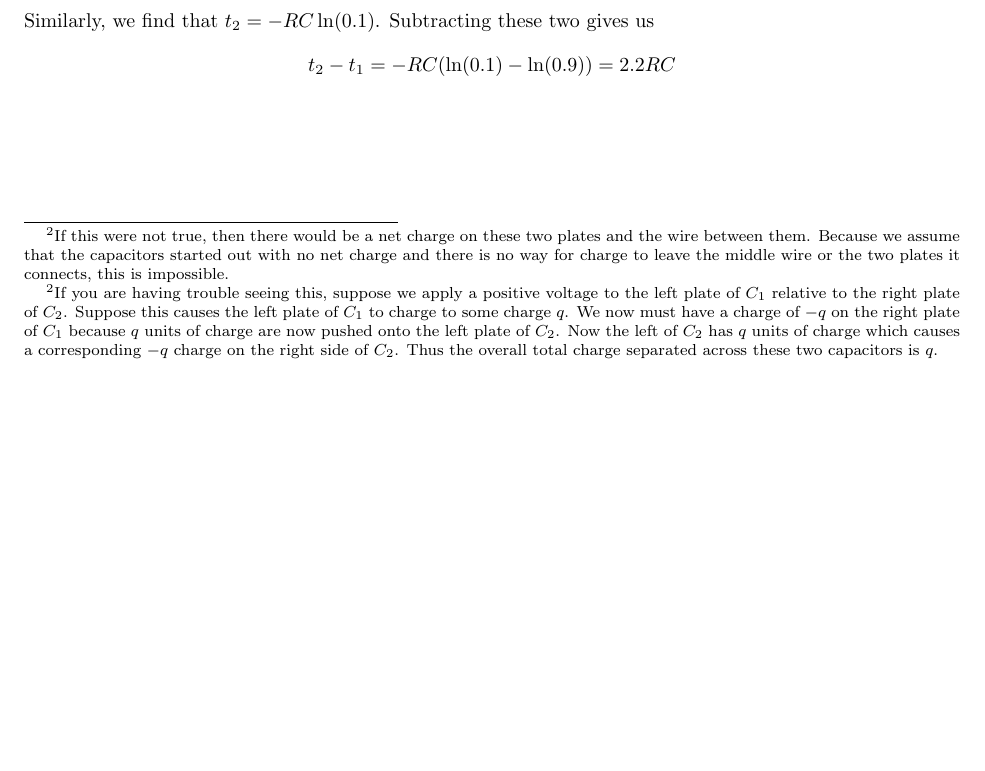
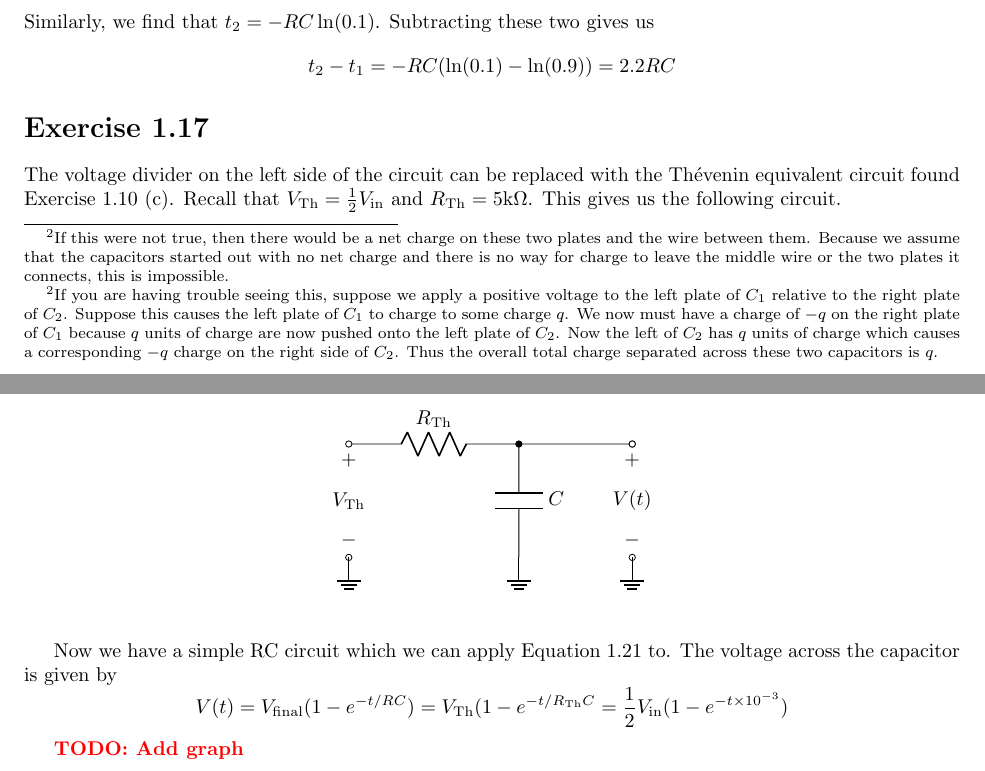
Before and after one commit to milesdai/TAoE3Solutions, a LaTeX document (Chapter1.tex): part of page 6 of 6 before the commit and two parts of pages 6 and 7 of 7 after it, the two joined at a grey line, cut so that both start at the same text, the shorter picture padded with empty space. Compiled offline with pdfLaTeX.

Commit message:
Added Ex 1.17

```diff
--- a/Chapter1.tex
+++ b/Chapter1.tex
@@ -222,4 +222,21 @@
     \end{align*}
     Similarly, we find that $t_2 = -RC \ln(0.1)$. Subtracting these two gives us
     \[t_2 - t_1 = -RC(\ln(0.1) - \ln(0.9)) = 2.2RC\]
+
+    \ex{1.17}
+    The voltage divider on the left side of the circuit can be replaced with the Th\'evenin equivalent circuit found Exercise 1.10 (c). Recall that $V_\Th = \frac{1}{2} V_\in$ and $R_\Th = 5\k\Ohm$. This gives us the following circuit.
+    \begin{circuit}{fig:1.17.1}{Th\'evenin equivalent circuit to Figure 1.36 from the textbook.}
+        (0,2) to[open, v_>=$V_\Th$, o-o] (0,0) node[ground]{}
+
+        (0,2) to[R=$R_\Th$] (3,2)
+            to[C=$C$, *-] (3,0) node[ground]{}
+        (3,2) to[short, -o] (5,2)
+        to[open, v^>=$V(t)$, o-o] (5,0) node[ground]{}
+    \end{circuit}
+
+    Now we have a simple RC circuit which we can apply Equation 1.21 to. The voltage across the capacitor is given by
+    \[V(t) = V_\text{final}(1 - e^{-t/RC}) = V_\Th (1 - e^{-t/R_\Th C} = \frac{1}{2}V_\in (1 - e^{-t\times 10^{-3}})\]
+
+    \todo{Add graph}
+
 \end{document}
```
Also changed, not shown: Chapter1.pdf.
